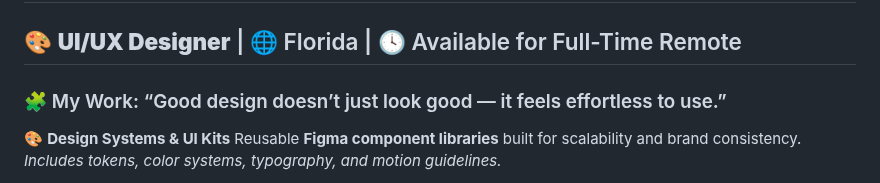
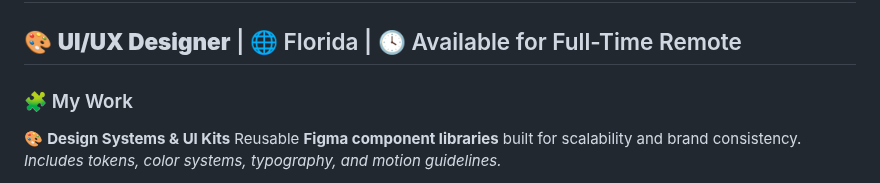
Before and after one commit to breyhanaariel/ui-ux-designer, a Markdown page: README.md, the part around the change. Drawn GitHub-style.

```diff
--- a/README.md
+++ b/README.md
@@ -3,7 +3,7 @@
 🎨 **UI/UX Designer** | 🌐 Florida | 🕓 Available for Full-Time Remote
 ---
 
-### 🧩 My Work: “Good design doesn’t just look good — it feels effortless to use.”
+### 🧩 My Work
 
 🎨 **Design Systems & UI Kits**
 Reusable **Figma component libraries** built for scalability and brand consistency.
```
